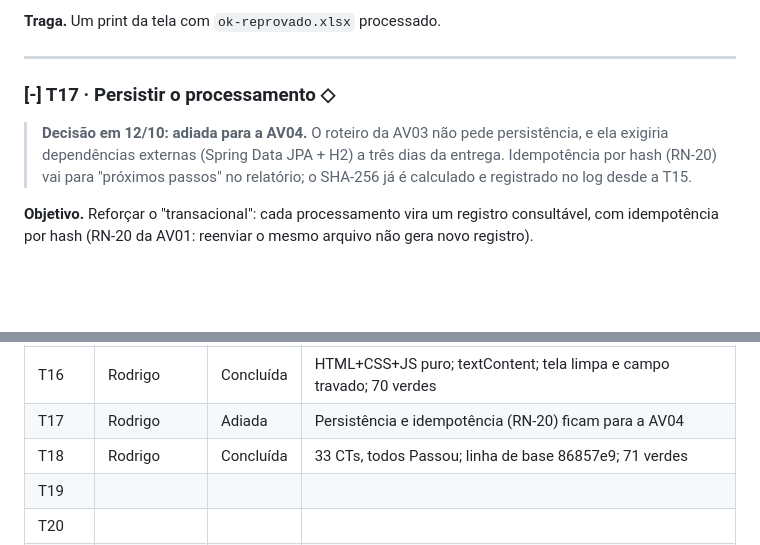
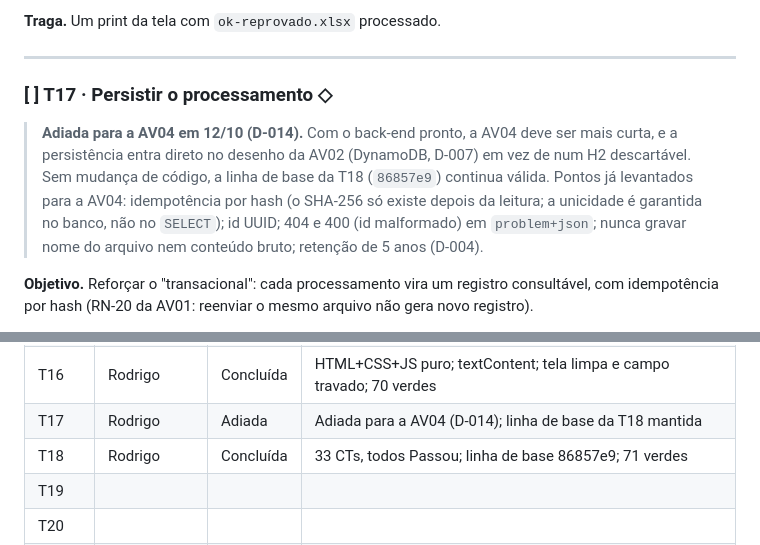
Before and after one commit to NicolasKLange/projeto-aplicado-iii, a Markdown page: docs/av03/guia-av03.md, 2 parts joined by grey strips. Rendered like a GitHub page; blank space fills up the shorter version.

```diff
--- a/docs/av03/guia-av03.md
+++ b/docs/av03/guia-av03.md
@@ -634,11 +634,14 @@ por ponto e o parecer.
 
 ---
 
-### [-] T17 · Persistir o processamento ◇
+### [ ] T17 · Persistir o processamento ◇
 
-> **Decisão em 12/10: adiada para a AV04.** O roteiro da AV03 não pede persistência, e ela exigiria
-> dependências externas (Spring Data JPA + H2) a três dias da entrega. Idempotência por hash (RN-20)
-> vai para "próximos passos" no relatório; o SHA-256 já é calculado e registrado no log desde a T15.
+> **Adiada para a AV04 em 12/10 (D-014).** Com o back-end pronto, a AV04 deve ser mais curta, e a
+> persistência entra direto no desenho da AV02 (DynamoDB, D-007) em vez de num H2 descartável. Sem
+> mudança de código, a linha de base da T18 (`86857e9`) continua válida. Pontos já levantados para a
+> AV04: idempotência por hash (o SHA-256 só existe depois da leitura; a unicidade é garantida no
+> banco, não no `SELECT`); id UUID; 404 e 400 (id malformado) em `problem+json`; nunca gravar nome
+> do arquivo nem conteúdo bruto; retenção de 5 anos (D-004).
 
 **Objetivo.** Reforçar o "transacional": cada processamento vira um registro consultável,
 com idempotência por hash (RN-20 da AV01: reenviar o mesmo arquivo não gera novo registro).
@@ -750,7 +753,7 @@ relatório). `GET /api/calibracoes/{id}` devolve o resultado salvo.
 | T14    | Rodrigo     | Concluída | Endpoint + DTO; números como número, 5 casas no DTO; 61 verdes          |
 | T15    | Rodrigo     | Concluída | ProblemDetail; 413 no mesmo byte da R01; SHA-256 no serviço; 68 verdes  |
 | T16    | Rodrigo     | Concluída | HTML+CSS+JS puro; textContent; tela limpa e campo travado; 70 verdes    |
-| T17    | Rodrigo     | Adiada    | Persistência e idempotência (RN-20) ficam para a AV04                   |
+| T17    | Rodrigo     | Adiada    | Adiada para a AV04 (D-014); linha de base da T18 mantida                |
 | T18    | Rodrigo     | Concluída | 33 CTs, todos Passou; linha de base 86857e9; 71 verdes                  |
 | T19    |             |           |                                                                         |
 | T20    |             |           |                                                                         |
```
Also changed, not shown: docs/decisoes.md (+13 -1 lines).
